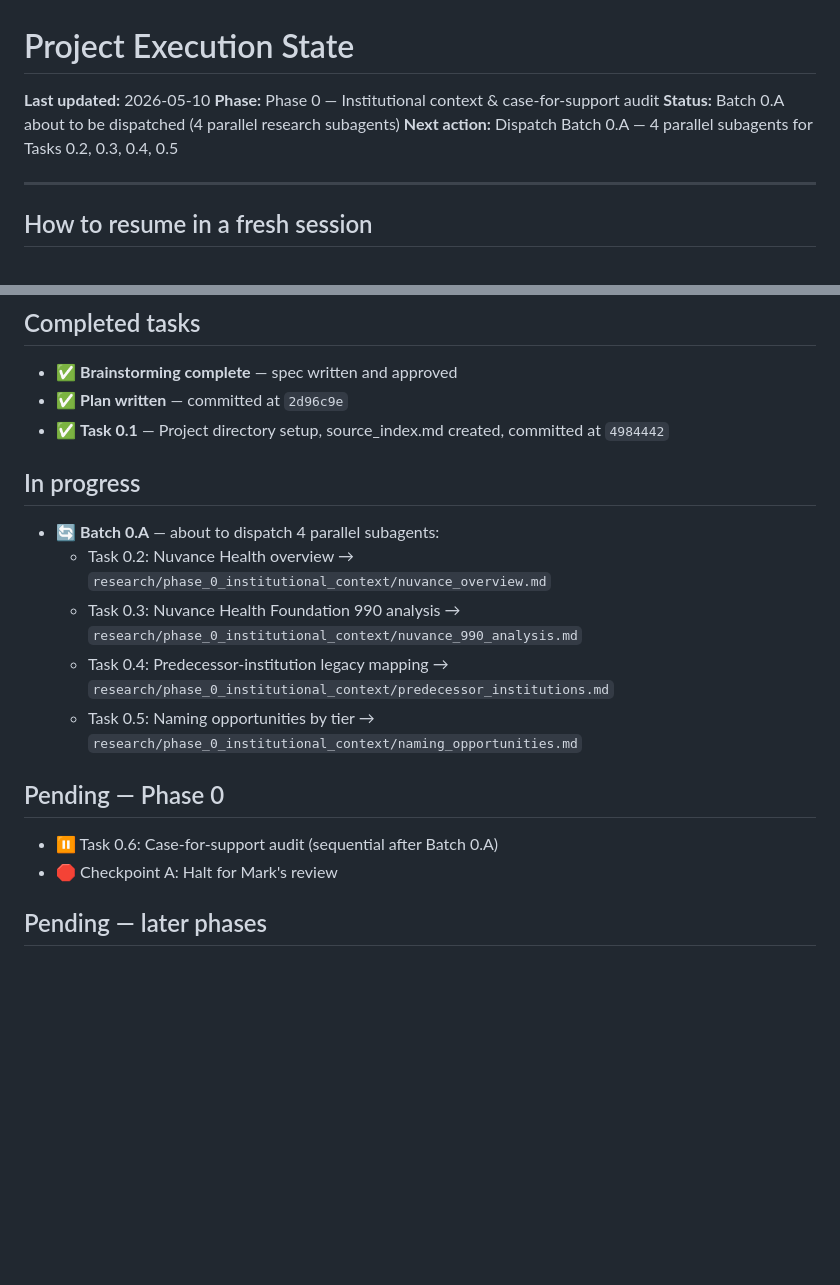
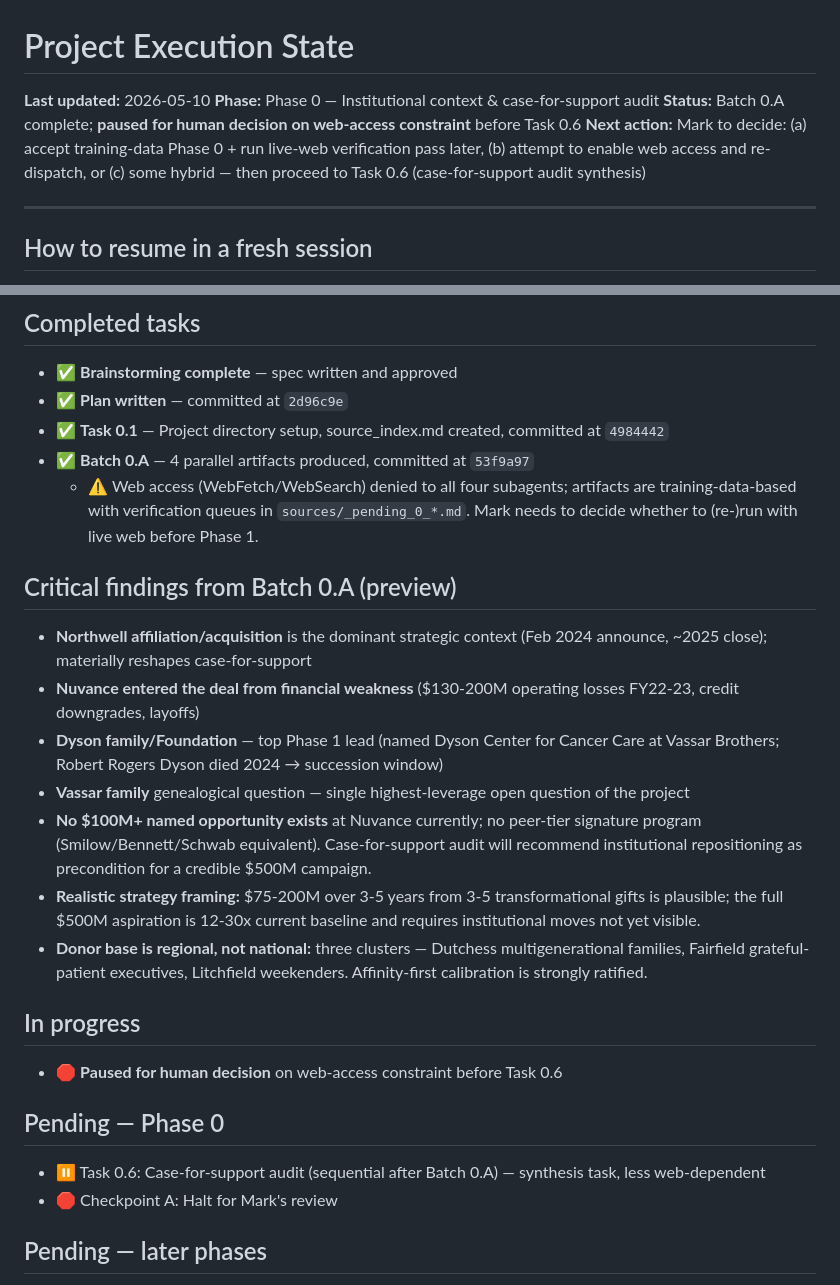
Before and after one commit to Smark11/eldridge_research, a Markdown page: STATE.md, 2 parts joined by grey strips. Rendered like a GitHub page; blank space fills up the shorter version.

Commit message:
STATE: Batch 0.A complete; paused on web-access constraint
All four Phase 0 parallel artifacts produced. Web access denied to
subagents — paused for Mark's decision on whether to proceed with
training-data + verification pass, attempt to enable web, or hybrid.

Co-Authored-By: Claude Opus 4.7 (1M context) <noreply@anthropic.com>

```diff
--- a/STATE.md
+++ b/STATE.md
@@ -2,8 +2,8 @@
 
 **Last updated:** 2026-05-10
 **Phase:** Phase 0 — Institutional context & case-for-support audit
-**Status:** Batch 0.A about to be dispatched (4 parallel research subagents)
-**Next action:** Dispatch Batch 0.A — 4 parallel subagents for Tasks 0.2, 0.3, 0.4, 0.5
+**Status:** Batch 0.A complete; **paused for human decision on web-access constraint** before Task 0.6
+**Next action:** Mark to decide: (a) accept training-data Phase 0 + run live-web verification pass later, (b) attempt to enable web access and re-dispatch, or (c) some hybrid — then proceed to Task 0.6 (case-for-support audit synthesis)
 
 ---
 
@@ -32,18 +32,26 @@ If this session ended (token reset, context overflow, deliberate stop), a fresh
 - ✅ **Brainstorming complete** — spec written and approved
 - ✅ **Plan written** — committed at `2d96c9e`
 - ✅ **Task 0.1** — Project directory setup, source_index.md created, committed at `4984442`
+- ✅ **Batch 0.A** — 4 parallel artifacts produced, committed at `53f9a97`
+  - ⚠️ Web access (WebFetch/WebSearch) denied to all four subagents; artifacts are training-data-based with verification queues in `sources/_pending_0_*.md`. Mark needs to decide whether to (re-)run with live web before Phase 1.
+
+## Critical findings from Batch 0.A (preview)
+
+- **Northwell affiliation/acquisition** is the dominant strategic context (Feb 2024 announce, ~2025 close); materially reshapes case-for-support
+- **Nuvance entered the deal from financial weakness** ($130-200M operating losses FY22-23, credit downgrades, layoffs)
+- **Dyson family/Foundation** — top Phase 1 lead (named Dyson Center for Cancer Care at Vassar Brothers; Robert Rogers Dyson died 2024 → succession window)
+- **Vassar family** genealogical question — single highest-leverage open question of the project
+- **No $100M+ named opportunity exists** at Nuvance currently; no peer-tier signature program (Smilow/Bennett/Schwab equivalent). Case-for-support audit will recommend institutional repositioning as precondition for a credible $500M campaign.
+- **Realistic strategy framing:** $75-200M over 3-5 years from 3-5 transformational gifts is plausible; the full $500M aspiration is 12-30x current baseline and requires institutional moves not yet visible.
+- **Donor base is regional, not national:** three clusters — Dutchess multigenerational families, Fairfield grateful-patient executives, Litchfield weekenders. Affinity-first calibration is strongly ratified.
 
 ## In progress
 
-- 🔄 **Batch 0.A** — about to dispatch 4 parallel subagents:
-  - Task 0.2: Nuvance Health overview → `research/phase_0_institutional_context/nuvance_overview.md`
-  - Task 0.3: Nuvance Health Foundation 990 analysis → `research/phase_0_institutional_context/nuvance_990_analysis.md`
-  - Task 0.4: Predecessor-institution legacy mapping → `research/phase_0_institutional_context/predecessor_institutions.md`
-  - Task 0.5: Naming opportunities by tier → `research/phase_0_institutional_context/naming_opportunities.md`
+- 🛑 **Paused for human decision** on web-access constraint before Task 0.6
 
 ## Pending — Phase 0
 
-- ⏸ Task 0.6: Case-for-support audit (sequential after Batch 0.A)
+- ⏸ Task 0.6: Case-for-support audit (sequential after Batch 0.A) — synthesis task, less web-dependent
 - 🛑 Checkpoint A: Halt for Mark's review
 
 ## Pending — later phases
```
